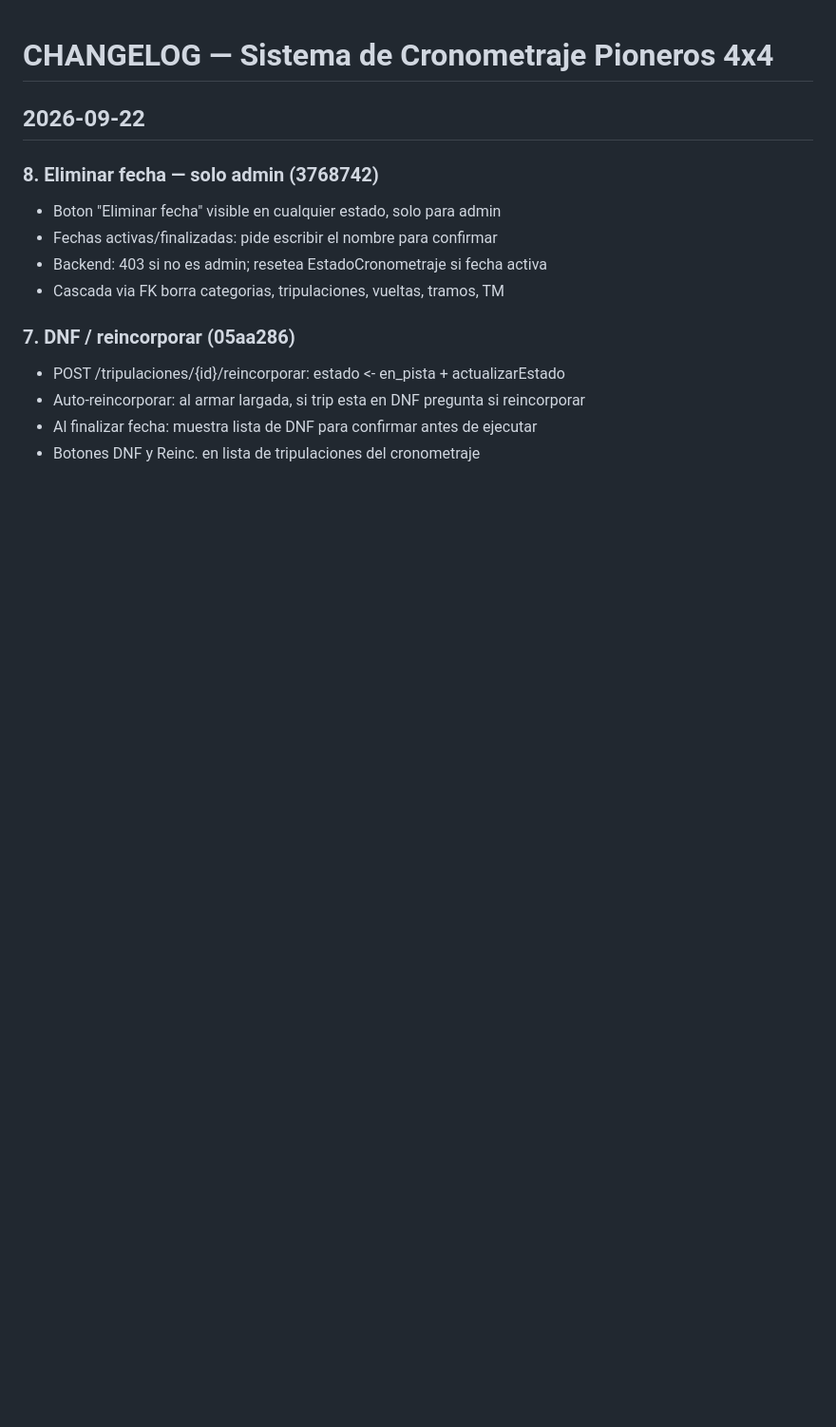
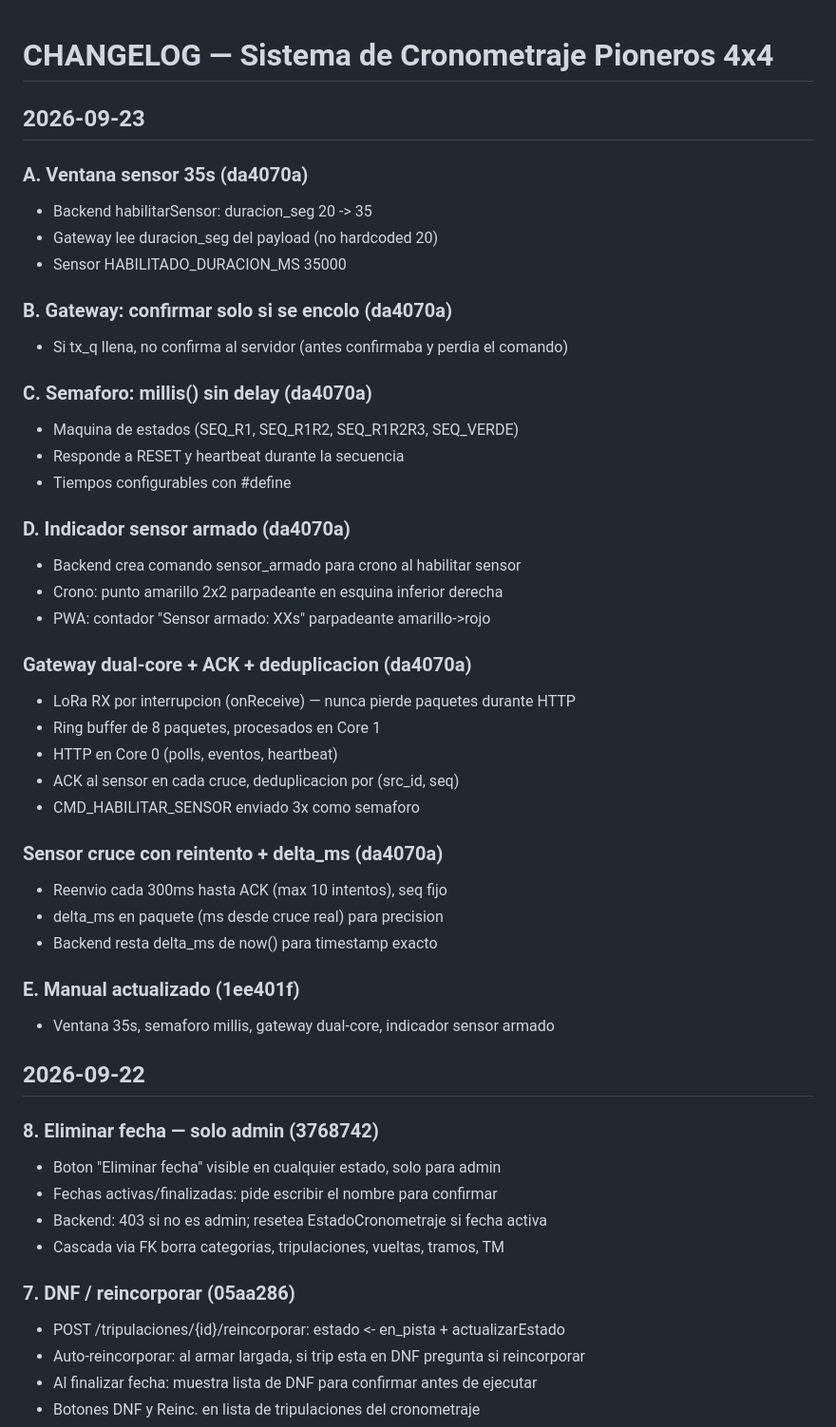
Before and after one commit to lucio071/pioneros, a Markdown page: CHANGELOG.md, the part around the change. Shown at 95% size. Drawn GitHub-style; blank space fills up the shorter version.

Commit message:
F. Update CHANGELOG with session tasks A-E
Co-Authored-By: Claude Opus 4.6 (1M context) <noreply@anthropic.com>

```diff
--- a/CHANGELOG.md
+++ b/CHANGELOG.md
@@ -1,4 +1,39 @@
 # CHANGELOG — Sistema de Cronometraje Pioneros 4x4
+
+## 2026-09-23
+
+### A. Ventana sensor 35s (da4070a)
+- Backend habilitarSensor: duracion_seg 20 -> 35
+- Gateway lee duracion_seg del payload (no hardcoded 20)
+- Sensor HABILITADO_DURACION_MS 35000
+
+### B. Gateway: confirmar solo si se encolo (da4070a)
+- Si tx_q llena, no confirma al servidor (antes confirmaba y perdia el comando)
+
+### C. Semaforo: millis() sin delay (da4070a)
+- Maquina de estados (SEQ_R1, SEQ_R1R2, SEQ_R1R2R3, SEQ_VERDE)
+- Responde a RESET y heartbeat durante la secuencia
+- Tiempos configurables con #define
+
+### D. Indicador sensor armado (da4070a)
+- Backend crea comando sensor_armado para crono al habilitar sensor
+- Crono: punto amarillo 2x2 parpadeante en esquina inferior derecha
+- PWA: contador "Sensor armado: XXs" parpadeante amarillo->rojo
+
+### Gateway dual-core + ACK + deduplicacion (da4070a)
+- LoRa RX por interrupcion (onReceive) — nunca pierde paquetes durante HTTP
+- Ring buffer de 8 paquetes, procesados en Core 1
+- HTTP en Core 0 (polls, eventos, heartbeat)
+- ACK al sensor en cada cruce, deduplicacion por (src_id, seq)
+- CMD_HABILITAR_SENSOR enviado 3x como semaforo
+
+### Sensor cruce con reintento + delta_ms (da4070a)
+- Reenvio cada 300ms hasta ACK (max 10 intentos), seq fijo
+- delta_ms en paquete (ms desde cruce real) para precision
+- Backend resta delta_ms de now() para timestamp exacto
+
+### E. Manual actualizado (1ee401f)
+- Ventana 35s, semaforo millis, gateway dual-core, indicador sensor armado
 
 ## 2026-09-22
 
```
